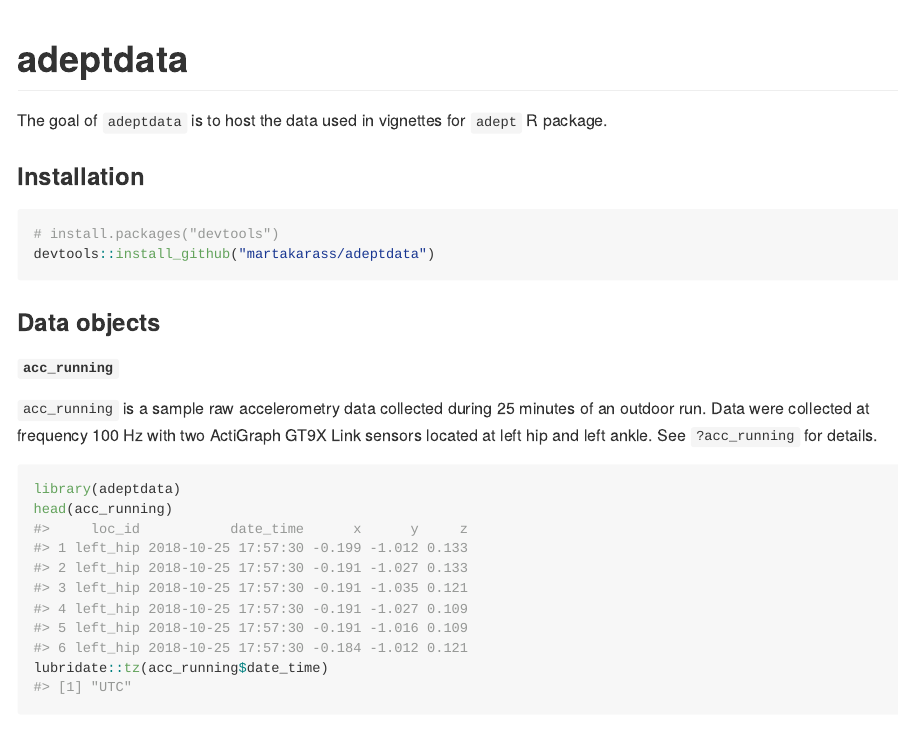
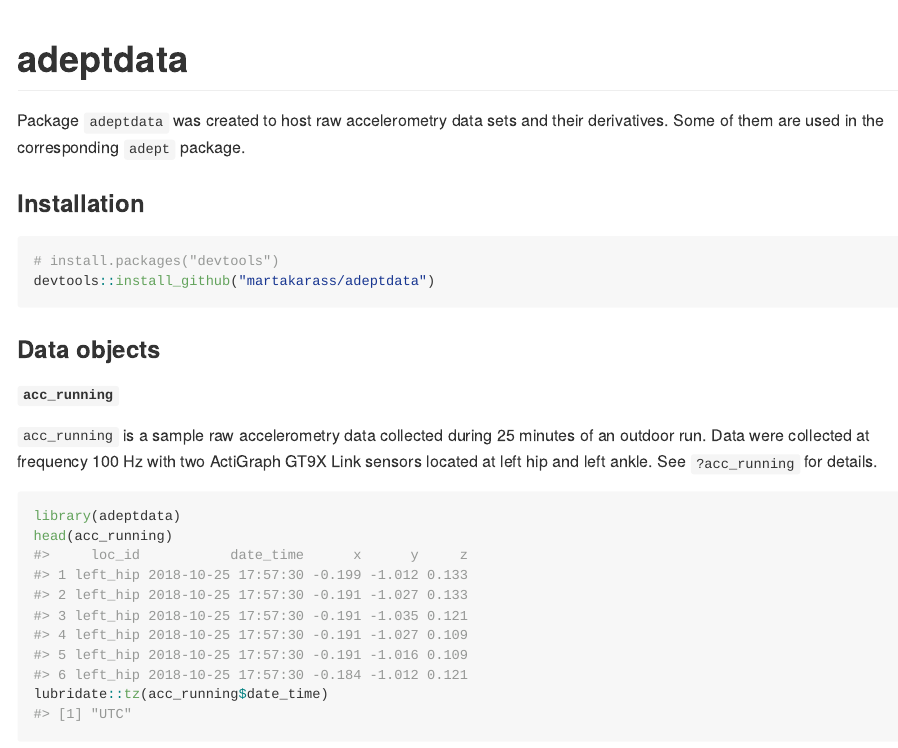
Before and after one commit to martakarass/adeptdata, an R Markdown document (README.Rmd): the page in a window 1100 px wide, from its top. The pictures show the output file README.md that the author committed with the source, drawn offline in the style of GitHub; badge pictures from the web are left out.

Commit message:
update readme

```diff
--- a/README.Rmd
+++ b/README.Rmd
@@ -18,7 +18,7 @@ knitr::opts_chunk$set(
 
 # adeptdata
 
-The goal of `adeptdata` is to host the data used in vignettes for `adept` R package.
+Package `adeptdata` was created to host raw accelerometry data sets and their derivatives. Some of them are used in the corresponding `adept` package.
 
 ### Installation
 
```
Also changed, not shown: README.md.
